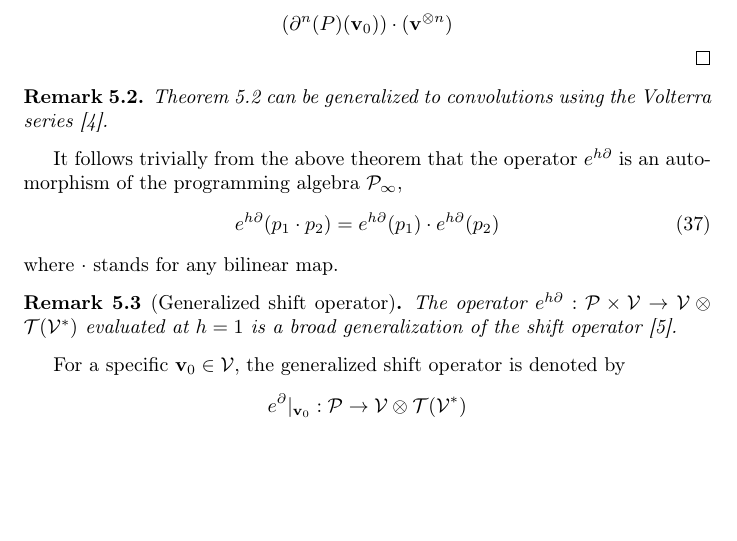
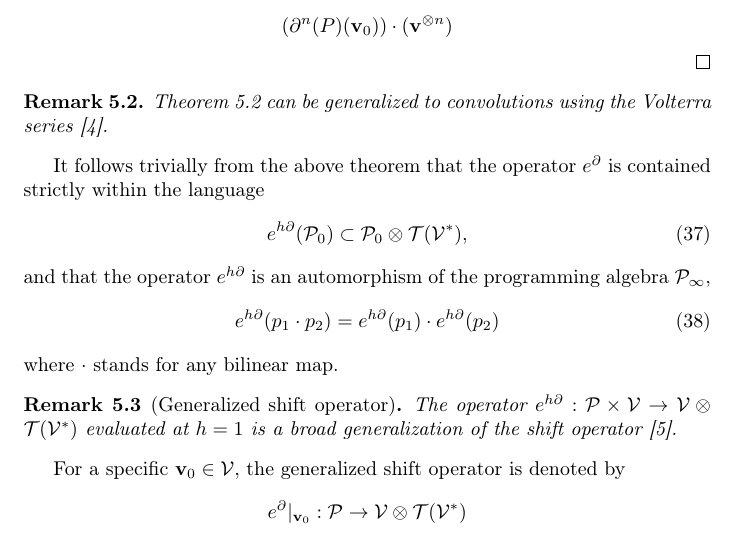
Before and after one commit to ZigaSajovic/Operational-Calculus-for-Differentiable-Programming, a LaTeX paper (latex/main.tex, which reads latex/Operational_Calculus_on_Programming_Spaces.tex): part of page 11 of 18 before the commit and part of page 11 of 19 after it, cut so that both start at the same text, the shorter picture padded with empty space. Compiled offline with pdfLaTeX.

Commit message:
Tensor series expandsion: e^d strictly withi the language

```diff
--- a/latex/Operational_Calculus_on_Programming_Spaces.tex
+++ b/latex/Operational_Calculus_on_Programming_Spaces.tex
@@ -152,17 +152,18 @@ of $h$ have coinciding Taylor series and are therefore equal.\\
  \begin{remark}\label{konvVrst}
  Theorem \ref{izr:e^d} can be generalized to convolutions using the Volterra series \cite{volterra}.
  \end{remark}
-It follows trivially from the above theorem that the operator $e^{h\D}$ is an
-automorphism of the programming algebra $\dP_\infty$,
+It follows trivially from the above theorem that the operator $e^\D$ is contained strictly within the language
+\begin{equation}
+  e^{h\D}(\dP_0)\subset\dP_0\otimes \T(\VV^*),
+\end{equation}
+ and that the operator $e^{h\D}$ is an automorphism of the programming algebra $\dP_\infty$,
 \begin{equation}\label{eq:prod}
   e^{h\D}(p_1\cdot p_2)=e^{h\D}(p_1)\cdot e^{h\D}(p_2)
  \end{equation}
  where $\cdot$ stands for any bilinear map.
-
  \begin{remark}[Generalized shift operator]\label{rmrk:genShift}
  The operator $e^{h\D}:\dP\times \VV\to \VV\otimes \T(\VV^*)$ evaluated at $h=1$
  is a broad generalization of the shift operator \cite{OpCalc}.
-% The theory presented in this section offers more than a mere shift, which will become apparent in the coming sections.
  \end{remark}
 
  For a specific $\vv_0\in\VV$, the generalized shift operator is denoted by
```
